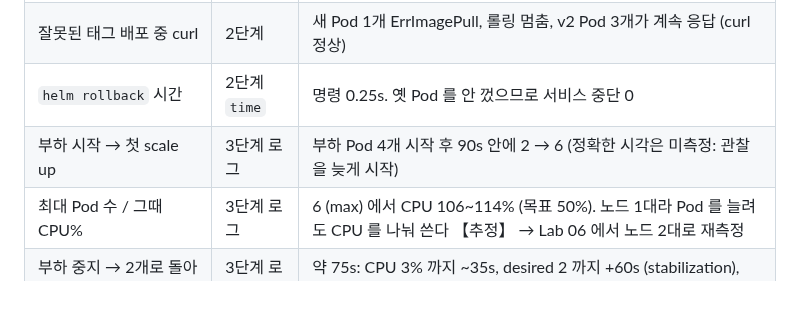
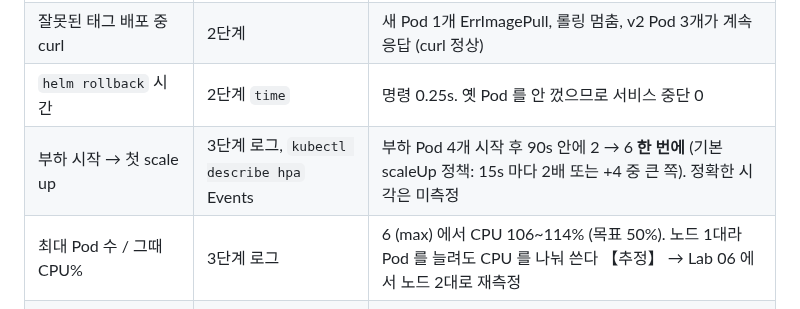
Before and after one commit to Pionia5375/Softbank_Study_1, a Markdown page: labs/04-k8s-rollout-hpa/README.md, the part around the change. Rendered like a GitHub page.

Commit message:
Lab 04: note HPA scaled 2->6 in one step
Co-Authored-By: Claude Opus 5.5 (1M context) <noreply@anthropic.com>
Claude-Session: https://claude.ai/code/session_018gteS9aZmVeAsDyCsNv7xS

```diff
--- a/labs/04-k8s-rollout-hpa/README.md
+++ b/labs/04-k8s-rollout-hpa/README.md
@@ -117,7 +117,7 @@ scripts/load.sh stop
 | 이미지 v2 롤아웃 시간 | 2단계 | 정상 완료 (시간 미측정) |
 | 잘못된 태그 배포 중 curl | 2단계 | 새 Pod 1개 ErrImagePull, 롤링 멈춤, v2 Pod 3개가 계속 응답 (curl 정상) |
 | `helm rollback` 시간 | 2단계 `time` | 명령 0.25s. 옛 Pod 를 안 껐으므로 서비스 중단 0 |
-| 부하 시작 → 첫 scale up | 3단계 로그 | 부하 Pod 4개 시작 후 90s 안에 2 → 6 (정확한 시각은 미측정: 관찰을 늦게 시작) |
+| 부하 시작 → 첫 scale up | 3단계 로그, `kubectl describe hpa` Events | 부하 Pod 4개 시작 후 90s 안에 2 → 6 **한 번에** (기본 scaleUp 정책: 15s 마다 2배 또는 +4 중 큰 쪽). 정확한 시각은 미측정 |
 | 최대 Pod 수 / 그때 CPU% | 3단계 로그 | 6 (max) 에서 CPU 106~114% (목표 50%). 노드 1대라 Pod 를 늘려도 CPU 를 나눠 쓴다 【추정】 → Lab 06 에서 노드 2대로 재측정 |
 | 부하 중지 → 2개로 돌아올 때까지 | 3단계 로그 | 약 75s: CPU 3% 까지 ~35s, desired 2 까지 +60s (stabilization), Pod 종료 +15s (preStop 5s 포함) |
 
```
